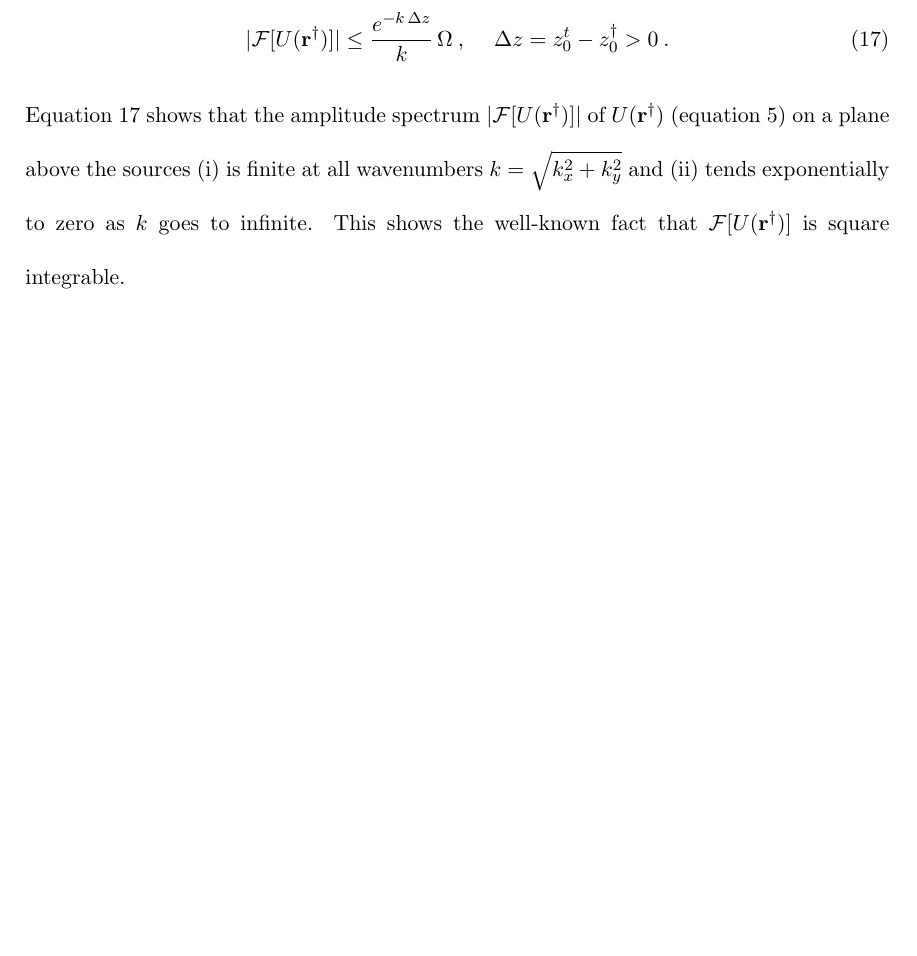
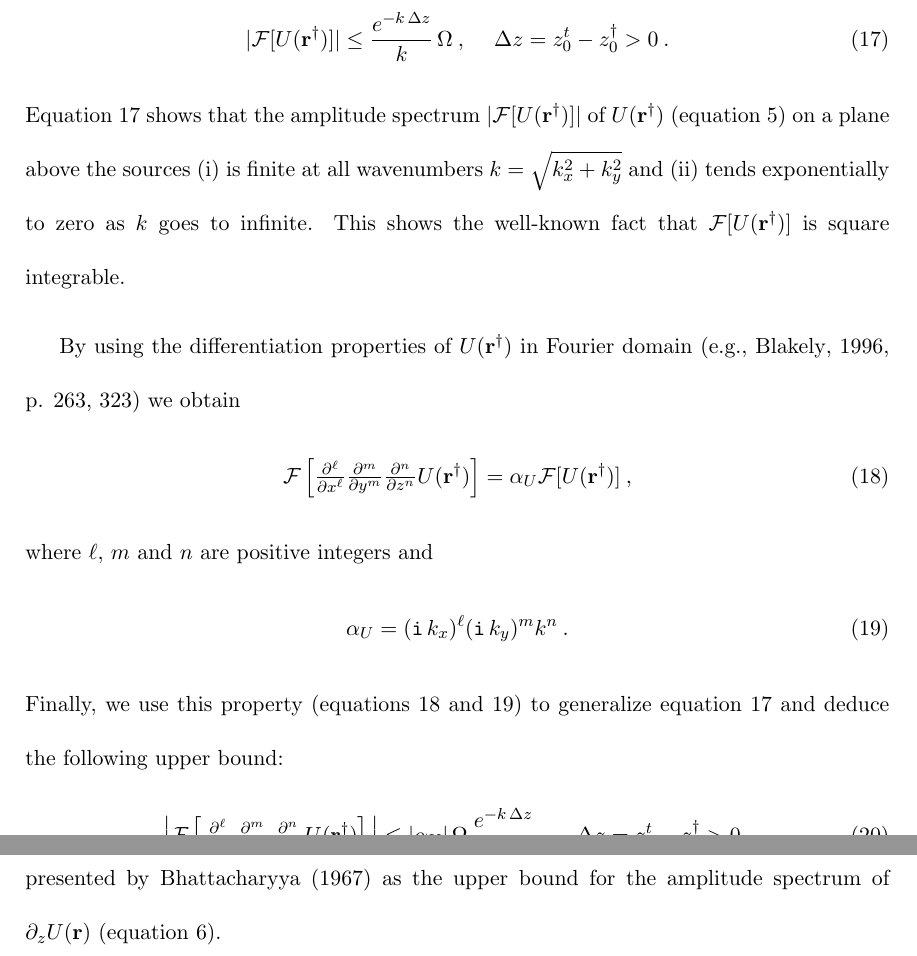
Before and after one commit to birocoles/planar-eqlayer-theory, a LaTeX document (manuscript/manuscript.tex, which reads manuscript/potential_fields.tex): part of page 8 of 17 before the commit and two parts of pages 8 and 9 of 18 after it, the two joined at a grey line, cut so that both start at the same text, the shorter picture padded with empty space. Compiled offline with pdfLaTeX.

Commit message:
bound for amplitude spectrum of generic derivative of U

```diff
--- a/manuscript/potential_fields.tex
+++ b/manuscript/potential_fields.tex
@@ -238,3 +238,37 @@
 (i) is finite at all wavenumbers $k = \sqrt{k_{x}^{2} + k_{y}^{2}}$ and (ii) tends
 exponentially to zero as $k$ goes to infinite.
 This shows the well-known fact that $\mathcal{F} [ U(\mathbf{r}^{\dagger}) ]$ is square integrable.
+
+By using the differentiation properties of $U(\mathbf{r}^{\dagger})$ in Fourier domain
+\cite[e.g.,][ p. 263, 323]{blakely1996} we obtain
+\begin{equation}
+	\mathcal{F} \left[
+	\tfrac{\partial^{\ell}}{\partial x^{\ell}}
+	\tfrac{\partial^{m}}{\partial y^{m}}
+	\tfrac{\partial^{n}}{\partial z^{n}}
+	U(\mathbf{r}^{\dagger}) \right] =
+	\alpha_{U} \mathcal{F} [ U(\mathbf{r}^{\dagger}) ] \: ,
+	\label{eq:Fourier-general-derivative-U}
+\end{equation}
+where $\ell$, $m$ and $n$ are positive integers and
+\begin{equation}
+	\alpha_{U} = (\mathtt{i} \, k_{x})^{\ell} (\mathtt{i} \, k_{y})^{m} k^{n} \: .
+	\label{eq:alpha_U}
+\end{equation}
+Finally, we use this property (equations \ref{eq:Fourier-general-derivative-U} and \ref{eq:alpha_U})
+to generalize equation \ref{eq:abs-Fourier-U-r-dagger-bound} and deduce the following upper bound:
+\begin{equation}
+	{\Big \vert} \mathcal{F} \left[
+	\tfrac{\partial^{\ell}}{\partial x^{\ell}}
+	\tfrac{\partial^{m}}{\partial y^{m}}
+	\tfrac{\partial^{n}}{\partial z^{n}}
+	U(\mathbf{r}^{\dagger}) \right] {\Big \vert} \le
+	\vert \alpha_{U} \vert \, \Omega \,
+	\frac{e^{- k \, \Delta z}}{k} \: ,
+	\: \quad \Delta z = z^{t}_{0} - z^{\dagger}_{0} > 0 \: .
+	\label{eq:abs-Fourier-general-derivative-U-bound}
+\end{equation}
+Note that, by using $\ell = m = 0$ and $n = 1$ in equation
+\ref{eq:abs-Fourier-general-derivative-U-bound}, we obtain the same result
+presented by \citet{bhattacharyya1967} as the upper bound for the amplitude spectrum of
+$\partial_{z} U(\mathbf{r})$ (equation \ref{eq:1st-deriv-U}).
```
Also changed, not shown: manuscript/manuscript.pdf.
